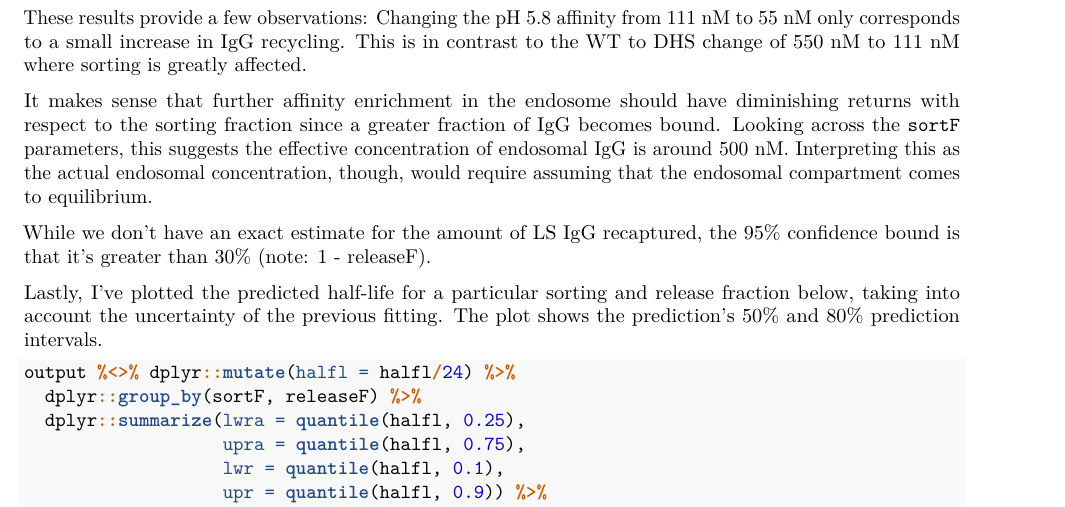
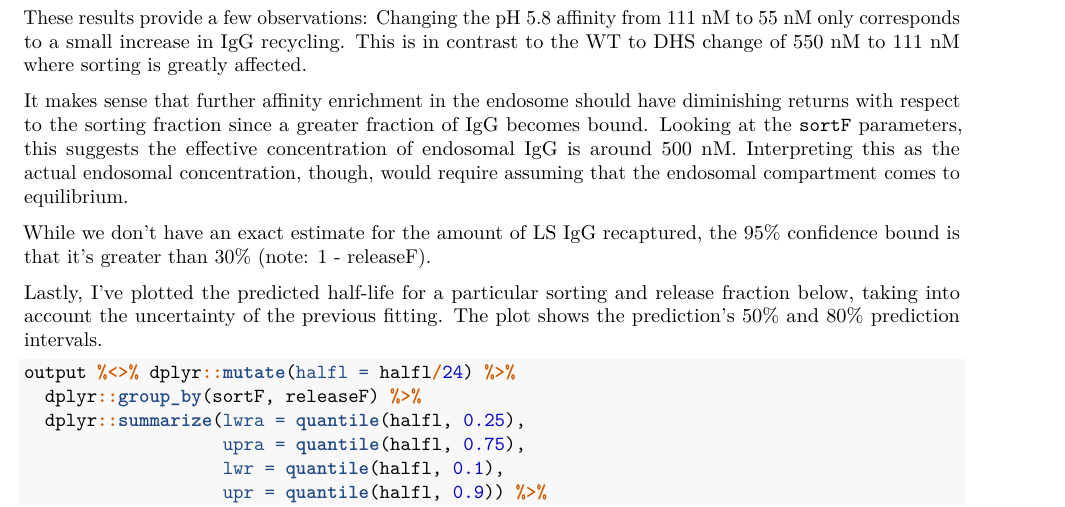
Before and after one commit to meyer-lab/FcRn-trafficking, an R Markdown document (Analysis.Rmd): part of page 2 of 3, cut so that both start at the same text. Rendered offline with R 4.5, knitr and Pandoc, then LaTeX, with nearby package versions; some code elsewhere in the file could not run offline.

Commit message:
Grammar fix.

```diff
--- a/Analysis.Rmd
+++ b/Analysis.Rmd
@@ -35,7 +35,7 @@ stan_plot(fit, pars = c("Vp", "Qu", "Vin", "actual_sortF_wt",
 
 These results provide a few observations: Changing the pH 5.8 affinity from 111 nM to 55 nM only corresponds to a small increase in IgG recycling. This is in contrast to the WT to DHS change of 550 nM to 111 nM where sorting is greatly affected.
 
-It makes sense that further affinity enrichment in the endosome should have diminishing returns with respect to the sorting fraction since a greater fraction of IgG becomes bound. Looking across the `sortF` parameters, this suggests the effective concentration of endosomal IgG is around 500 nM. Interpreting this as the actual endosomal concentration, though, would require assuming that the endosomal compartment comes to equilibrium.
+It makes sense that further affinity enrichment in the endosome should have diminishing returns with respect to the sorting fraction since a greater fraction of IgG becomes bound. Looking at the `sortF` parameters, this suggests the effective concentration of endosomal IgG is around 500 nM. Interpreting this as the actual endosomal concentration, though, would require assuming that the endosomal compartment comes to equilibrium.
 
 While we don't have an exact estimate for the amount of LS IgG recaptured, the 95% confidence bound is that it's greater than 30% (note: 1 - releaseF).
 
```
